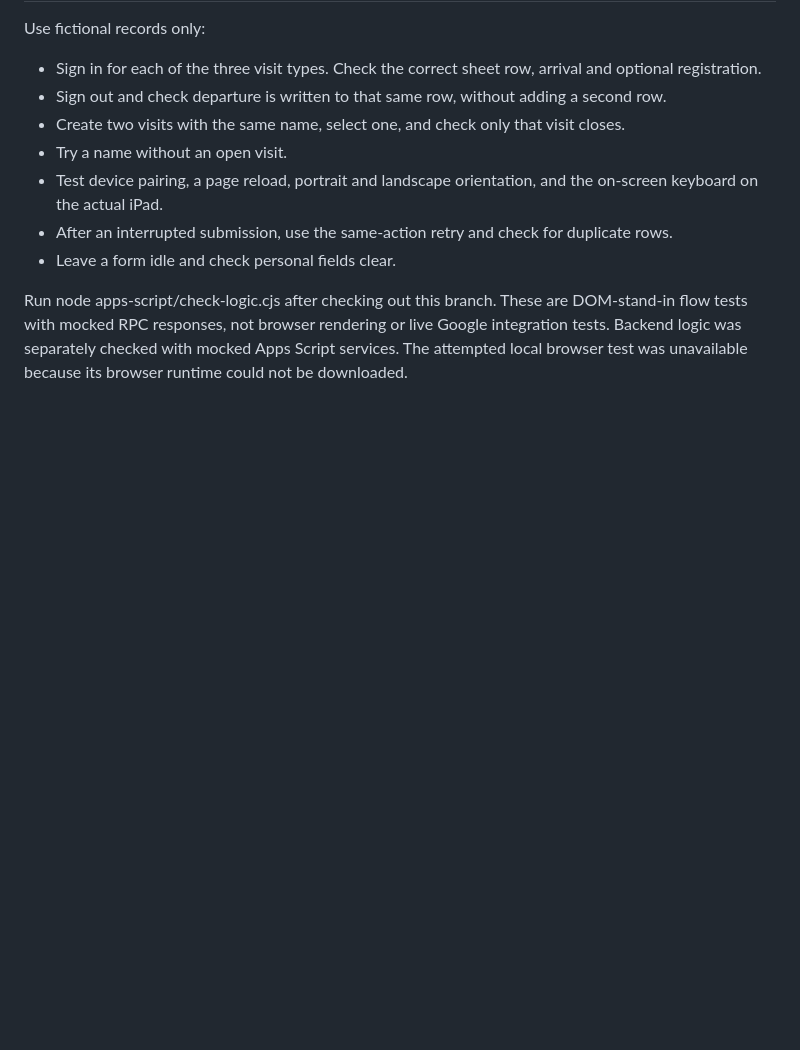
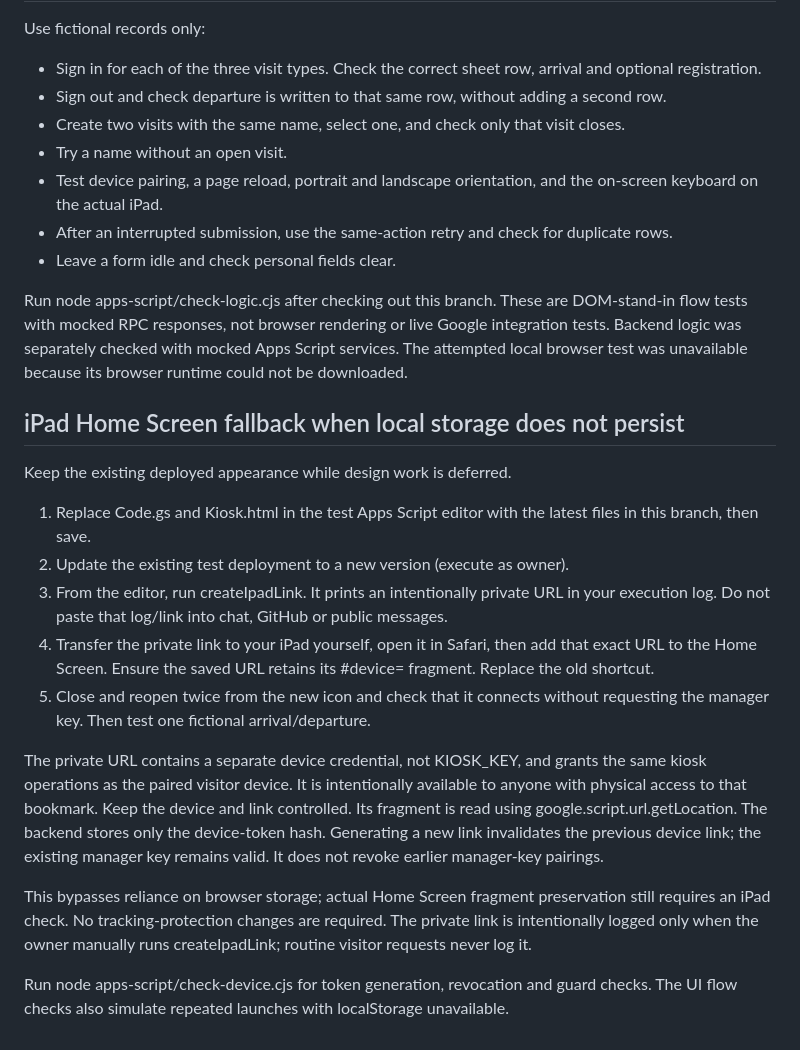
Before and after one commit to danhugs87/Choice-reception-kiosk, a Markdown page: apps-script/README.md, the part around the change. Drawn GitHub-style; blank space fills up the shorter version.

Commit message:
Document private Home Screen link setup and iPad acceptance test

```diff
--- a/apps-script/README.md
+++ b/apps-script/README.md
@@ -42,3 +42,19 @@ Use fictional records only:
 - Leave a form idle and check personal fields clear.
 
 Run node apps-script/check-logic.cjs after checking out this branch. These are DOM-stand-in flow tests with mocked RPC responses, not browser rendering or live Google integration tests. Backend logic was separately checked with mocked Apps Script services. The attempted local browser test was unavailable because its browser runtime could not be downloaded.
+
+## iPad Home Screen fallback when local storage does not persist
+
+Keep the existing deployed appearance while design work is deferred.
+
+1. Replace Code.gs and Kiosk.html in the test Apps Script editor with the latest files in this branch, then save.
+2. Update the existing test deployment to a new version (execute as owner).
+3. From the editor, run createIpadLink. It prints an intentionally private URL in your execution log. Do not paste that log/link into chat, GitHub or public messages.
+4. Transfer the private link to your iPad yourself, open it in Safari, then add that exact URL to the Home Screen. Ensure the saved URL retains its #device= fragment. Replace the old shortcut.
+5. Close and reopen twice from the new icon and check that it connects without requesting the manager key. Then test one fictional arrival/departure.
+
+The private URL contains a separate device credential, not KIOSK_KEY, and grants the same kiosk operations as the paired visitor device. It is intentionally available to anyone with physical access to that bookmark. Keep the device and link controlled. Its fragment is read using google.script.url.getLocation. The backend stores only the device-token hash. Generating a new link invalidates the previous device link; the existing manager key remains valid. It does not revoke earlier manager-key pairings.
+
+This bypasses reliance on browser storage; actual Home Screen fragment preservation still requires an iPad check. No tracking-protection changes are required. The private link is intentionally logged only when the owner manually runs createIpadLink; routine visitor requests never log it.
+
+Run node apps-script/check-device.cjs for token generation, revocation and guard checks. The UI flow checks also simulate repeated launches with localStorage unavailable.
```
